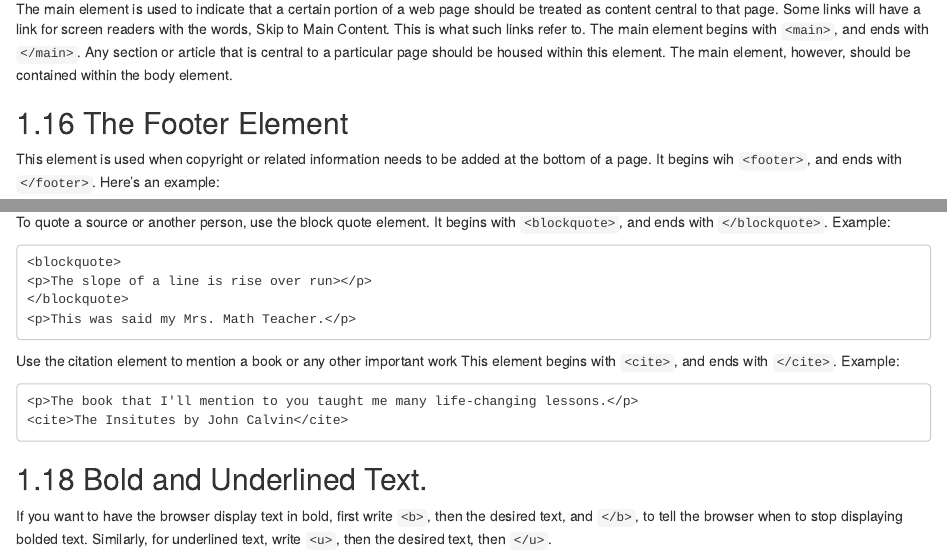
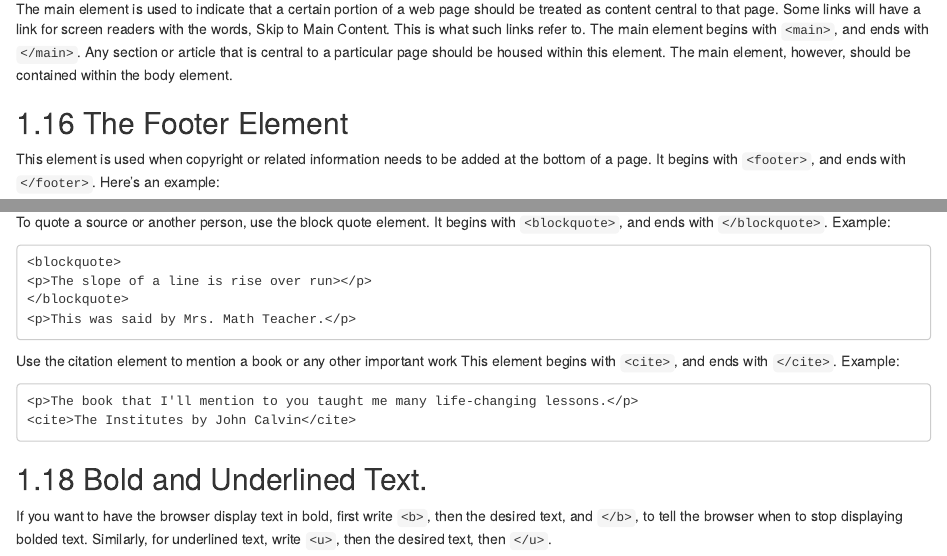
Before and after one commit to Kevin-Morales/Accessible-Web-Development, an R Markdown document (02-html-content.Rmd): the page in a window 1100 px wide, from 6710 px down, and a second part further down, joined at a grey line. Rendered offline with R 4.5, knitr and Pandoc, with nearby package versions; drawn as R Markdown's standard HTML page in place of the format the file asks for.

Commit message:
Fix typoes

```diff
--- a/02-html-content.Rmd
+++ b/02-html-content.Rmd
@@ -296,7 +296,7 @@ The main element is used to indicate that a certain portion of a web page should
 
 ## The Footer Element
 
-This element is used when copyright or related information needs to be added at the bottom of a page. It begins wih `<footer>`, and ends with `</footer>`. Here's an example:
+This element is used when copyright or related information needs to be added at the bottom of a page. It begins with `<footer>`, and ends with `</footer>`. Here's an example:
 
 ~~~
 <footer>
@@ -315,14 +315,14 @@ To quote a source or another person, use the block quote element. It begins with
 <blockquote>
 <p>The slope of a line is rise over run></p>
 </blockquote>
-<p>This was said my Mrs. Math Teacher.</p>
+<p>This was said by Mrs. Math Teacher.</p>
 ~~~
 
 Use the citation element to mention a book or any other important work This element begins with `<cite>`, and ends with `</cite>`. Example:
 
 ~~~
 <p>The book that I'll mention to you taught me many life-changing lessons.</p>
-<cite>The Insitutes by John Calvin</cite>
+<cite>The Institutes by John Calvin</cite>
 ~~~
 
 ## Bold and Underlined Text.
```
